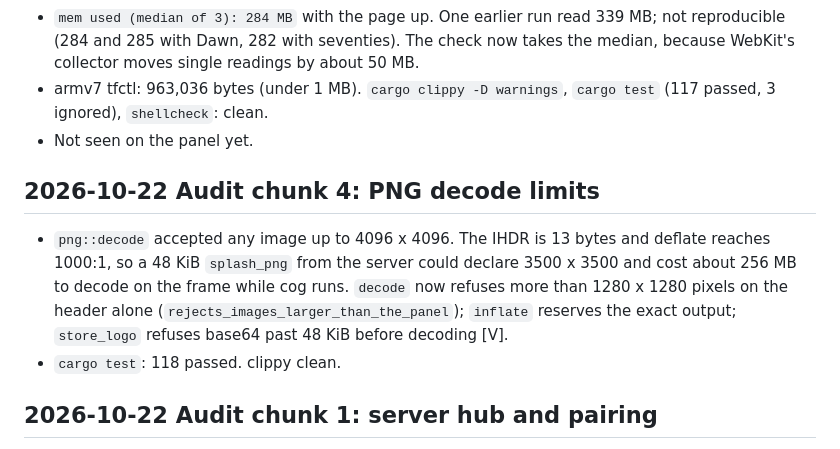
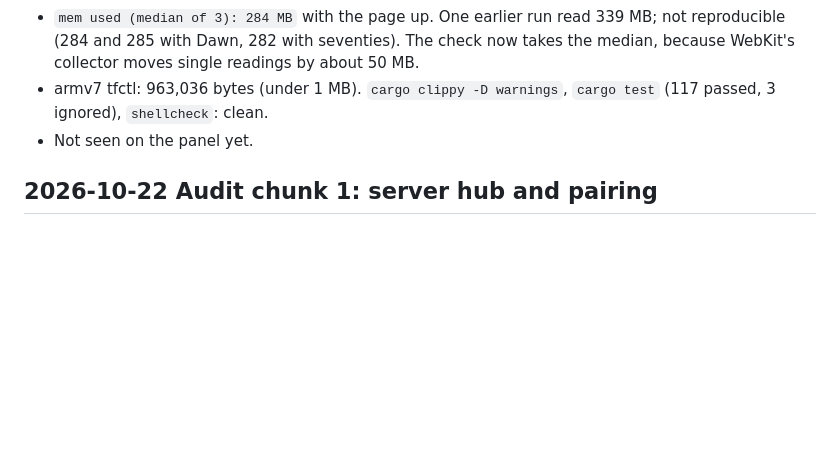
Before and after one commit to MikeO7/thinframe, a Markdown page: docs/log.md, the part around the change. Drawn GitHub-style; blank space fills up the shorter version.

Commit message:
docs: the audit log entry moves to one docs PR, so the code PRs merge without log.md conflicts

```diff
--- a/docs/log.md
+++ b/docs/log.md
@@ -413,13 +413,6 @@ Dated evidence for every gate in TASKS.md. Newest at the bottom.
 - armv7 tfctl: 963,036 bytes (under 1 MB). `cargo clippy -D warnings`, `cargo test` (117 passed, 3 ignored), `shellcheck`: clean.
 - Not seen on the panel yet.
 
-## 2026-10-22 Audit chunk 4: PNG decode limits
-- `png::decode` accepted any image up to 4096 x 4096. The IHDR is 13 bytes and deflate reaches
-  1000:1, so a 48 KiB `splash_png` from the server could declare 3500 x 3500 and cost about 256 MB
-  to decode on the frame while cog runs. `decode` now refuses more than 1280 x 1280 pixels on the
-  header alone (`rejects_images_larger_than_the_panel`); `inflate` reserves the exact output;
-  `store_logo` refuses base64 past 48 KiB before decoding [V].
-- `cargo test`: 118 passed. clippy clean.
 ## 2026-10-22 Audit chunk 1: server hub and pairing
 - `hub.Send` wrote to a channel after dropping the lock; `Add` closes that channel under the lock when a
   frame reconnects. A send on a closed channel panics even in a `select`, and `checkPage` runs it from a
```
